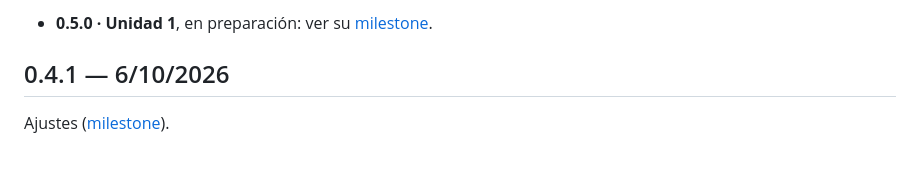
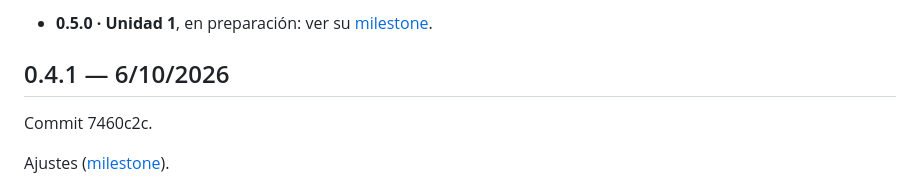
Before and after one commit to efevali/kasa, a Markdown page: CHANGELOG.md, the part around the change. Drawn GitHub-style; blank space fills up the shorter version.

Commit message:
CHANGELOG: commit de la 0.4.1
Co-Authored-By: Claude Opus 5.5 <noreply@anthropic.com>
Claude-Session: https://claude.ai/code/session_01K462t2oLxWeGtiBW9BgYHj

```diff
--- a/CHANGELOG.md
+++ b/CHANGELOG.md
@@ -7,6 +7,8 @@ Todas las versiones publicadas de Kasa, de la más nueva a la más vieja. Sigue
 - **0.5.0 · Unidad 1**, en preparación: ver su [milestone](https://github.com/efevali/kasa/milestone/2).
 
 ## 0.4.1 — 6/10/2026
+
+Commit 7460c2c.
 
 Ajustes ([milestone](https://github.com/efevali/kasa/milestone/3)).
 
```
